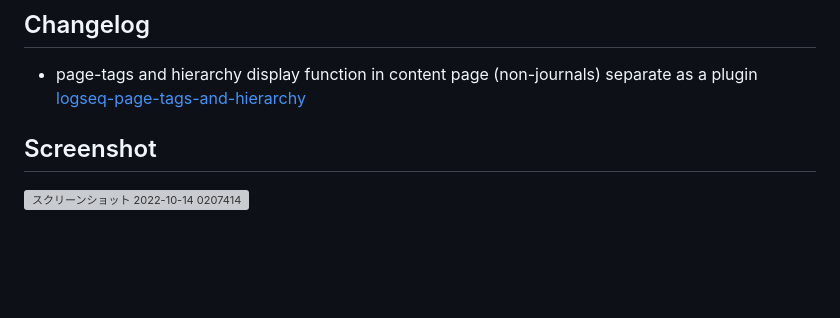
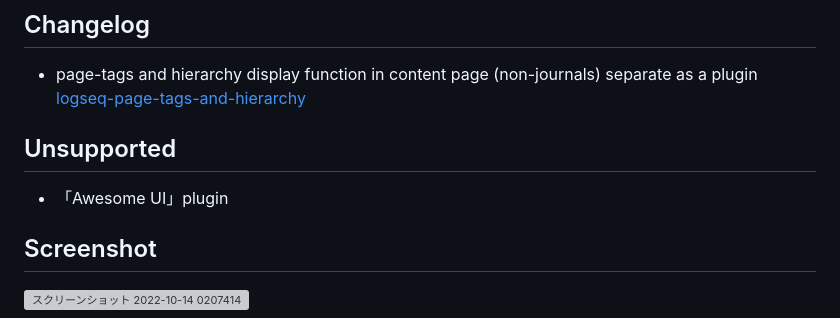
Before and after one commit to YU000jp/Logseq-column-Layout, a Markdown page: README.md, the part around the change. Drawn GitHub-style; blank space fills up the shorter version; grey boxes are pictures that could not be loaded.

Commit message:
add unsupported

```diff
--- a/README.md
+++ b/README.md
@@ -8,6 +8,10 @@
 
 ## Changelog
 - page-tags and hierarchy display function in content page (non-journals) separate as a plugin [logseq-page-tags-and-hierarchy](https://github.com/YU000jp/logseq-page-tags-and-hierarchy)
+
+## Unsupported
+
+- 「Awesome UI」plugin
 
 ## Screenshot
 
```
